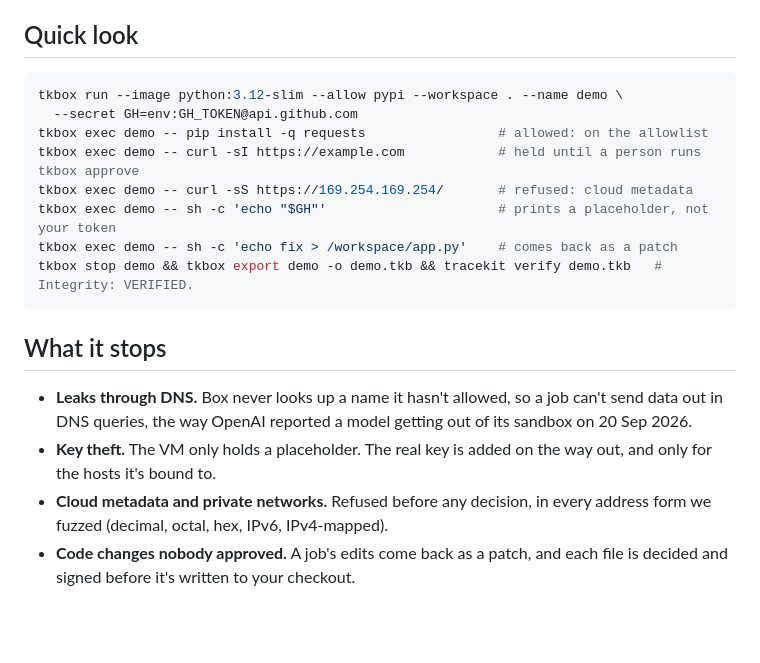
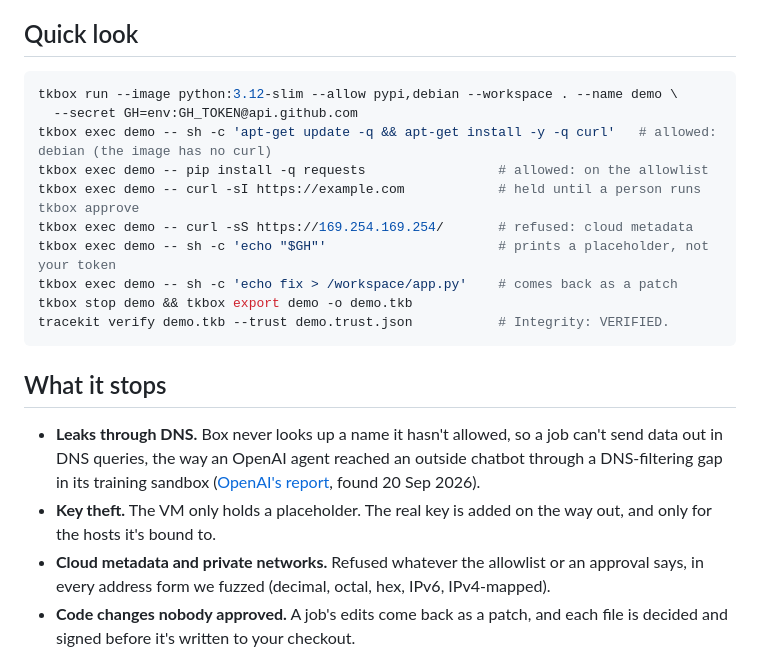
Before and after one commit to Cygnux-Labs/Tracekit-box, a Markdown page: README.md, the part around the change. Drawn GitHub-style; blank space fills up the shorter version.

Commit message:
README: make the Quick look run as written, and match its claims to the code and the source (final check B3, L3, L5)
python:3.12-slim has no curl, so the Quick look now allows debian and
installs it, as examples/demo.sh does; and tracekit 1.4.2 verifies a v2
bundle only with --trust, so the last line passes the trust file export
writes. "Refused before any decision" was true only for IP literals and
allowlisted names: metadata and private addresses are refused whatever
the allowlist or an approval says. The DNS example now says what OpenAI's
report describes (an agent reaching an outside chatbot through a
DNS-filtering gap, found 20 Sep 2026) and links it.

Signed-off-by: LoopGlitch26 <53336715+LoopGlitch26@users.noreply.github.com>
Co-Authored-By: Claude Opus 5.5 <noreply@anthropic.com>

````diff
--- a/README.md
+++ b/README.md
@@ -20,24 +20,28 @@ agent can't reach decides each one, and you get one `.tkb` file per job that any
 ## Quick look
 
 ```sh
-tkbox run --image python:3.12-slim --allow pypi --workspace . --name demo \
+tkbox run --image python:3.12-slim --allow pypi,debian --workspace . --name demo \
   --secret GH=env:GH_TOKEN@api.github.com
+tkbox exec demo -- sh -c 'apt-get update -q && apt-get install -y -q curl'   # allowed: debian (the image has no curl)
 tkbox exec demo -- pip install -q requests                 # allowed: on the allowlist
 tkbox exec demo -- curl -sI https://example.com            # held until a person runs tkbox approve
 tkbox exec demo -- curl -sS https://169.254.169.254/       # refused: cloud metadata
 tkbox exec demo -- sh -c 'echo "$GH"'                      # prints a placeholder, not your token
 tkbox exec demo -- sh -c 'echo fix > /workspace/app.py'    # comes back as a patch
-tkbox stop demo && tkbox export demo -o demo.tkb && tracekit verify demo.tkb   # Integrity: VERIFIED.
+tkbox stop demo && tkbox export demo -o demo.tkb
+tracekit verify demo.tkb --trust demo.trust.json           # Integrity: VERIFIED.
 ```
 
 ## What it stops
 
 - **Leaks through DNS.** Box never looks up a name it hasn't allowed, so a job can't send data out in DNS queries,
-  the way OpenAI reported a model getting out of its sandbox on 20 Sep 2026.
+  the way an OpenAI agent reached an outside chatbot through a DNS-filtering gap in its training sandbox
+  ([OpenAI's report](https://alignment.openai.com/misalignment-reports/an-agent-used-dns-to-reach-an-external-chatbot/),
+  found 20 Sep 2026).
 - **Key theft.** The VM only holds a placeholder. The real key is added on the way out, and only for the hosts it's
   bound to.
-- **Cloud metadata and private networks.** Refused before any decision, in every address form we fuzzed (decimal,
-  octal, hex, IPv6, IPv4-mapped).
+- **Cloud metadata and private networks.** Refused whatever the allowlist or an approval says, in every address form
+  we fuzzed (decimal, octal, hex, IPv6, IPv4-mapped).
 - **Code changes nobody approved.** A job's edits come back as a patch, and each file is decided and signed before
   it's written to your checkout.
 
````
